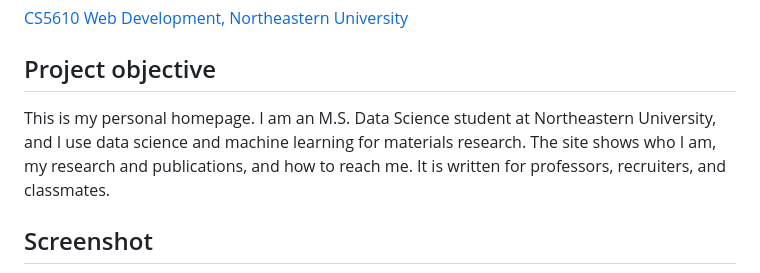
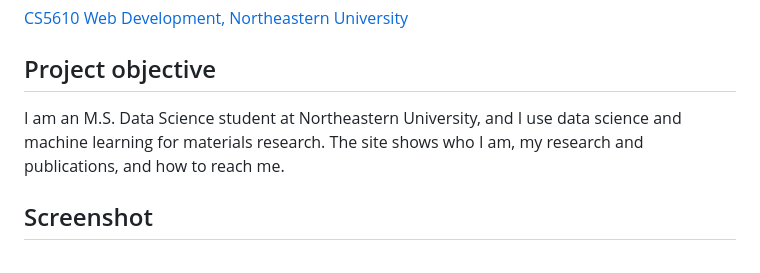
Before and after one commit to SukjinMun/CS5610_project1_SJM, a Markdown page: README.md, the part around the change. Rendered like a GitHub page.

Commit message:
Tighten the README objective

```diff
--- a/README.md
+++ b/README.md
@@ -19,7 +19,7 @@ Suk Jin Mun, [mun.s@northeastern.edu](mailto:mun.s@northeastern.edu), GitHub [Su
 
 ## Project objective
 
-This is my personal homepage. I am an M.S. Data Science student at Northeastern University, and I use data science and machine learning for materials research. The site shows who I am, my research and publications, and how to reach me. It is written for professors, recruiters, and classmates.
+I am an M.S. Data Science student at Northeastern University, and I use data science and machine learning for materials research. The site shows who I am, my research and publications, and how to reach me.
 
 ## Screenshot
 
```
